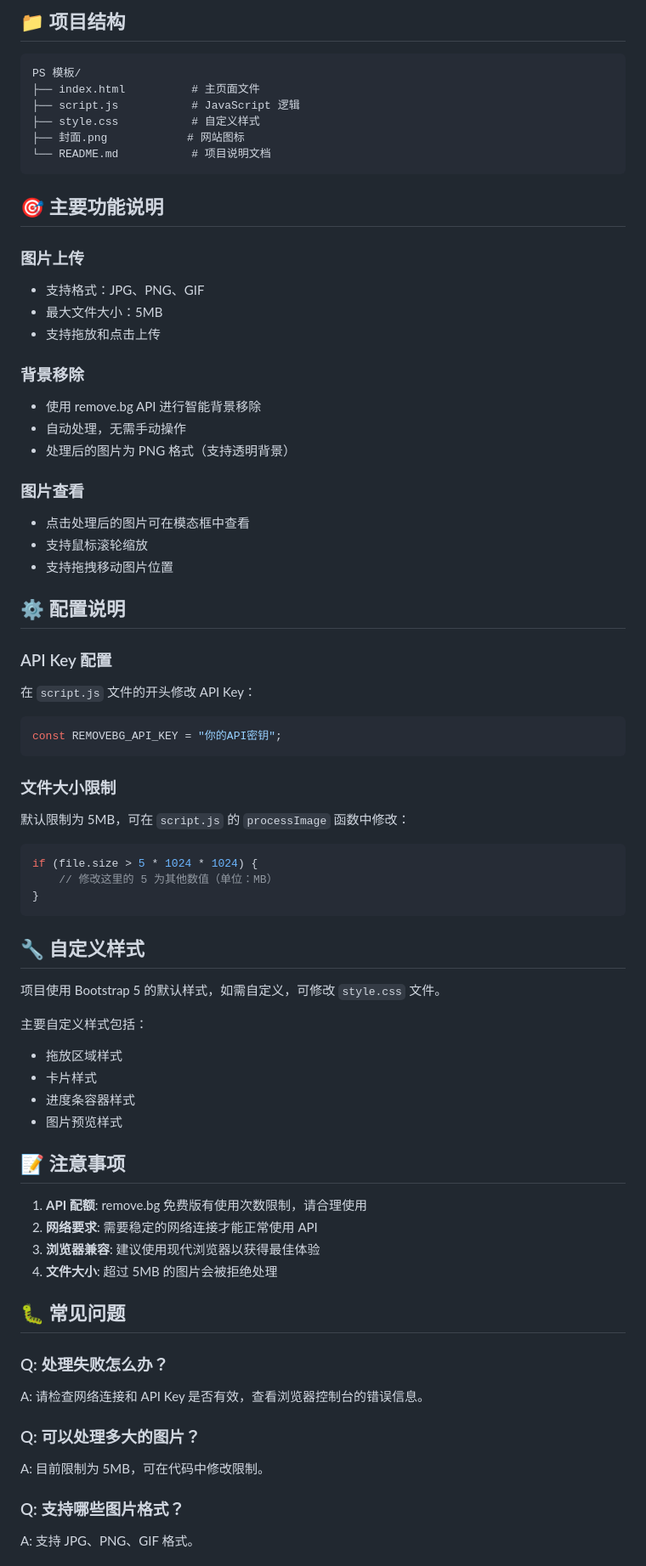
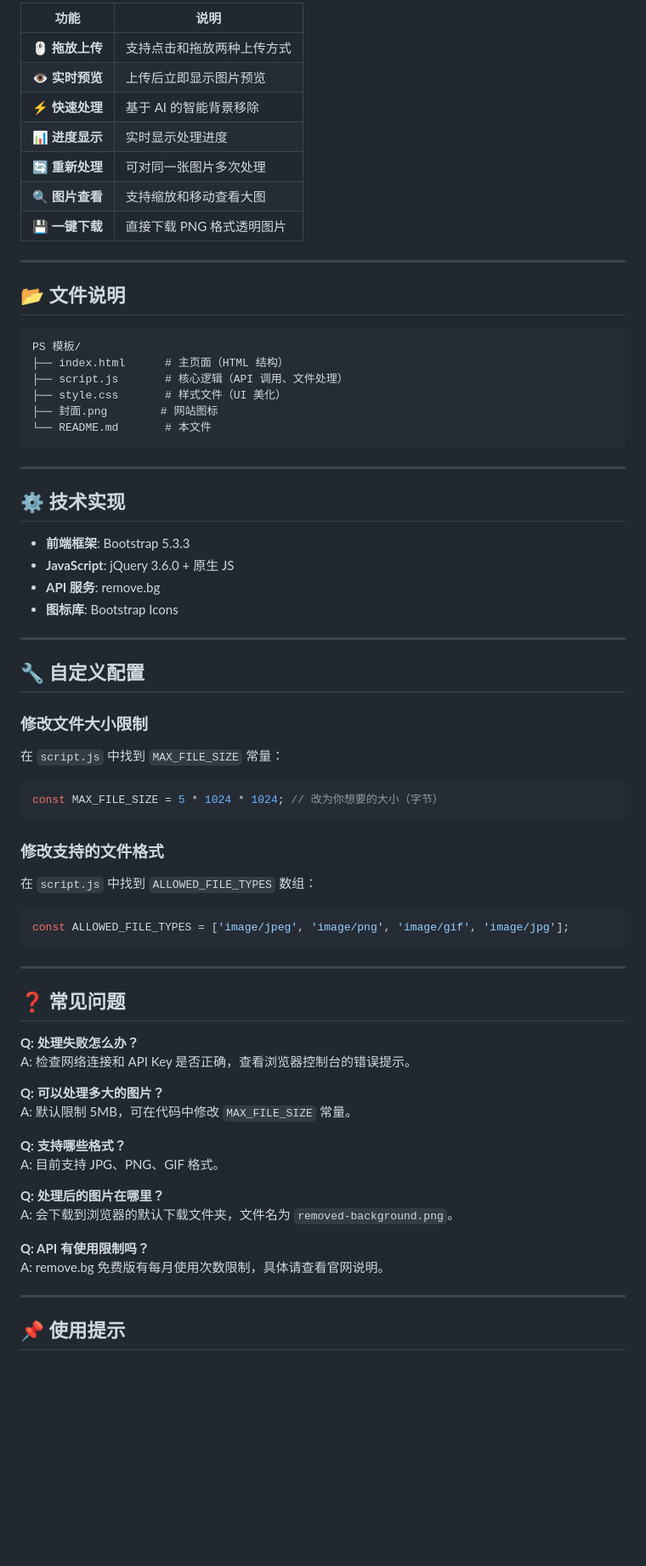
Before and after one commit to JiaJunX05/AutoBGRemover, a Markdown page: README.md, the part around one of its changes. Shown at 85% size. GitHub-like rendering; blank space fills up the shorter version.

````diff
--- a/README.md
+++ b/README.md
@@ -79,77 +77,76 @@ npx http-server
 
-## 📁 项目结构
+| 功能 | 说明 |
+|------|------|
+| 🖱️ **拖放上传** | 支持点击和拖放两种上传方式 |
+| 👁️ **实时预览** | 上传后立即显示图片预览 |
+| ⚡ **快速处理** | 基于 AI 的智能背景移除 |
+| 📊 **进度显示** | 实时显示处理进度 |
+| 🔄 **重新处理** | 可对同一张图片多次处理 |
+| 🔍 **图片查看** | 支持缩放和移动查看大图 |
+| 💾 **一键下载** | 直接下载 PNG 格式透明图片 |
+
+---
+
+## 📂 文件说明
 
 ```
 PS 模板/
-├── index.html          # 主页面文件
-├── script.js           # JavaScript 逻辑
-├── style.css           # 自定义样式
-├── 封面.png            # 网站图标
-└── README.md           # 项目说明文档
+├── index.html      # 主页面（HTML 结构）
+├── script.js       # 核心逻辑（API 调用、文件处理）
+├── style.css       # 样式文件（UI 美化）
+├── 封面.png        # 网站图标
+└── README.md       # 本文件
 ```
 
-## 🎯 主要功能说明
+---
 
-### 图片上传
-- 支持格式：JPG、PNG、GIF
-- 最大文件大小：5MB
-- 支持拖放和点击上传
+## ⚙️ 技术实现
 
-### 背景移除
-- 使用 remove.bg API 进行智能背景移除
-- 自动处理，无需手动操作
-- 处理后的图片为 PNG 格式（支持透明背景）
+- **前端框架**: Bootstrap 5.3.3
+- **JavaScript**: jQuery 3.6.0 + 原生 JS
+- **API 服务**: remove.bg
+- **图标库**: Bootstrap Icons
 
-### 图片查看
-- 点击处理后的图片可在模态框中查看
-- 支持鼠标滚轮缩放
-- 支持拖拽移动图片位置
+---
 
-## ⚙️ 配置说明
+## 🔧 自定义配置
 
-### API Key 配置
+### 修改文件大小限制
 
-在 `script.js` 文件的开头修改 API Key：
+在 `script.js` 中找到 `MAX_FILE_SIZE` 常量：
 
 ```javascript
-const REMOVEBG_API_KEY = "你的API密钥";
+const MAX_FILE_SIZE = 5 * 1024 * 1024; // 改为你想要的大小（字节）
 ```
 
-### 文件大小限制
+### 修改支持的文件格式
 
-默认限制为 5MB，可在 `script.js` 的 `processImage` 函数中修改：
+在 `script.js` 中找到 `ALLOWED_FILE_TYPES` 数组：
 
 ```javascript
-if (file.size > 5 * 1024 * 1024) {
-    // 修改这里的 5 为其他数值（单位：MB）
-}
+const ALLOWED_FILE_TYPES = ['image/jpeg', 'image/png', 'image/gif', 'image/jpg'];
 ```
 
-## 🔧 自定义样式
+---
 
-项目使用 Bootstrap 5 的默认样式，如需自定义，可修改 `style.css` 文件。
+## ❓ 常见问题
 
-主要自定义样式包括：
-- 拖放区域样式
-- 卡片样式
-- 进度条容器样式
-- 图片预览样式
+**Q: 处理失败怎么办？**
+A: 检查网络连接和 API Key 是否正确，查看浏览器控制台的错误提示。
 
-## 📝 注意事项
+**Q: 可以处理多大的图片？**
+A: 默认限制 5MB，可在代码中修改 `MAX_FILE_SIZE` 常量。
 
-1. **API 配额**: remove.bg 免费版有使用次数限制，请合理使用
-2. **网络要求**: 需要稳定的网络连接才能正常使用 API
-3. **浏览器兼容**: 建议使用现代浏览器以获得最佳体验
-4. **文件大小**: 超过 5MB 的图片会被拒绝处理
+**Q: 支持哪些格式？**
+A: 目前支持 JPG、PNG、GIF 格式。
 
-## 🐛 常见问题
+**Q: 处理后的图片在哪里？**
+A: 会下载到浏览器的默认下载文件夹，文件名为 `removed-background.png`。
 
-### Q: 处理失败怎么办？
-A: 请检查网络连接和 API Key 是否有效，查看浏览器控制台的错误信息。
+**Q: API 有使用限制吗？**
+A: remove.bg 免费版有每月使用次数限制，具体请查看官网说明。
 
-### Q: 可以处理多大的图片？
-A: 目前限制为 5MB，可在代码中修改限制。
+---
 
-### Q: 支持哪些图片格式？
-A: 支持 JPG、PNG、GIF 格式。
+## 📌 使用提示
 
````
Also changed, not shown: other parts of README.md (+63 -59 lines).
